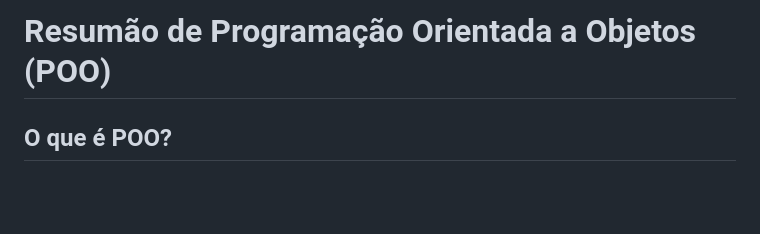
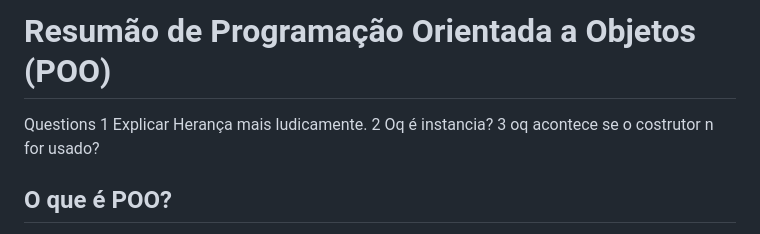
Before and after one commit to Camscaca-dev/Garatuja, a Markdown page: README.md, the part around the change. GitHub-like rendering; blank space fills up the shorter version.

```diff
--- a/README.md
+++ b/README.md
@@ -81,6 +81,11 @@ console.log(somar(5, 10)); // Saída: 15
 ------
 
 #  Resumão de Programação Orientada a Objetos (POO)
+
+Questions
+1 Explicar Herança mais ludicamente.
+2 Oq é instancia?
+3 oq acontece se o costrutor n for usado?
 
 ##  O que é POO?
 
```
